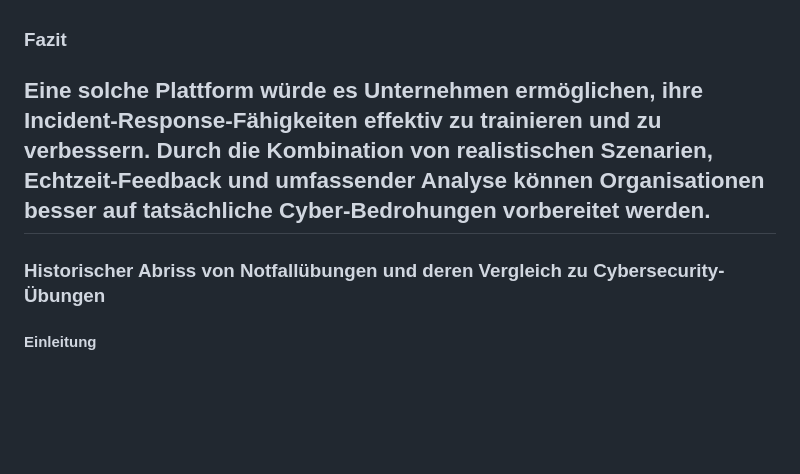
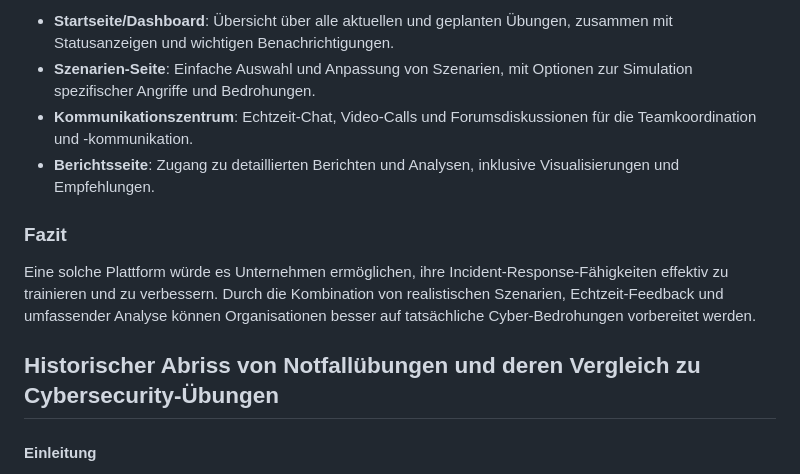
Before and after one commit to cidies/dryrun, a Markdown page: README.md, the part around one of its changes. Rendered like a GitHub page; blank space fills up the shorter version.

Commit message:
README.md aktualisieren

```diff
--- a/README.md
+++ b/README.md
@@ -71,9 +132,14 @@ Eine Software-Plattform, die als Moderator bei der Durchführung und Steuerung e
+- **Startseite/Dashboard**: Übersicht über alle aktuellen und geplanten Übungen, zusammen mit Statusanzeigen und wichtigen Benachrichtigungen.
+- **Szenarien-Seite**: Einfache Auswahl und Anpassung von Szenarien, mit Optionen zur Simulation spezifischer Angriffe und Bedrohungen.
+- **Kommunikationszentrum**: Echtzeit-Chat, Video-Calls und Forumsdiskussionen für die Teamkoordination und -kommunikation.
+- **Berichtsseite**: Zugang zu detaillierten Berichten und Analysen, inklusive Visualisierungen und Empfehlungen.
+
 ### Fazit
 
 Eine solche Plattform würde es Unternehmen ermöglichen, ihre Incident-Response-Fähigkeiten effektiv zu trainieren und zu verbessern. Durch die Kombination von realistischen Szenarien, Echtzeit-Feedback und umfassender Analyse können Organisationen besser auf tatsächliche Cyber-Bedrohungen vorbereitet werden.
----
 
-### Historischer Abriss von Notfallübungen und deren Vergleich zu Cybersecurity-Übungen
+
+## Historischer Abriss von Notfallübungen und deren Vergleich zu Cybersecurity-Übungen
 
 #### Einleitung
 Notfallübungen sind keine moderne Erfindung, sondern ein bewährtes Mittel, um Organisationen und Einzelpersonen auf Krisensituationen vorzubereiten. Ob im militärischen Bereich, im Brandschutz oder im medizinischen Notfallmanagement – der Grundsatz, dass Übung den Ernstfall erleichtert, hat sich in vielen Bereichen bewährt. Diese bewährten Prinzipien lassen sich auch auf Cybersecurity-Übungen anwenden, die eine immer größere Bedeutung gewinnen, um sich gegen die wachsende Bedrohung durch Cyberangriffe zu wappnen.
```
Also changed, not shown: other parts of README.md (+61 -0 lines).
